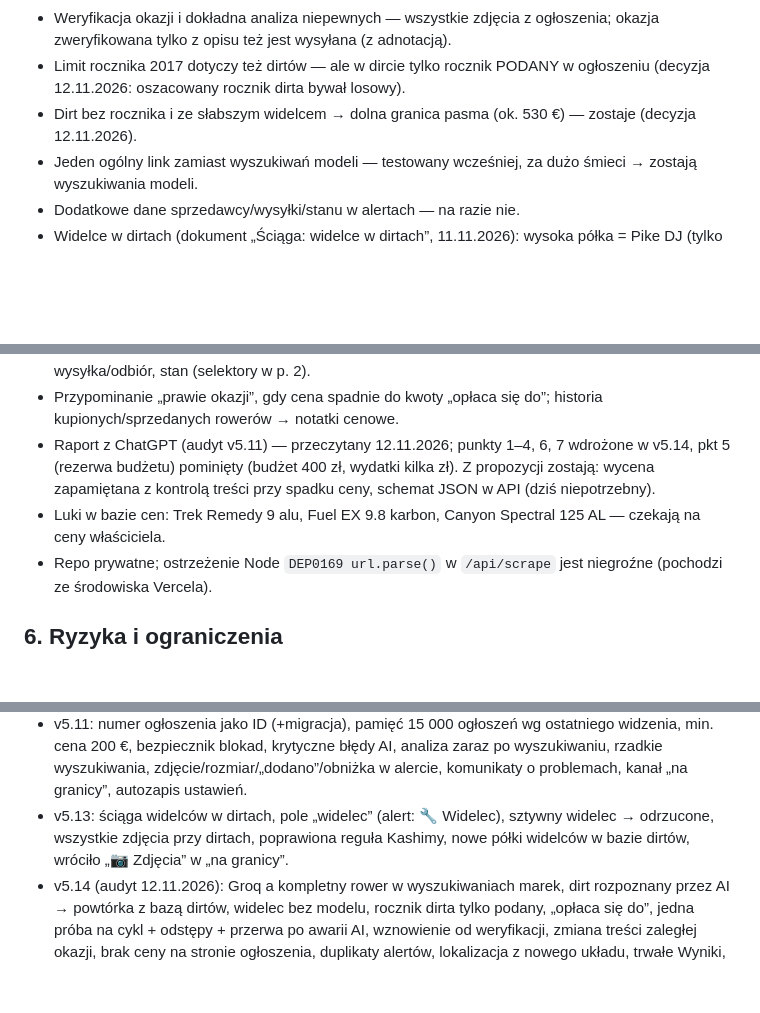
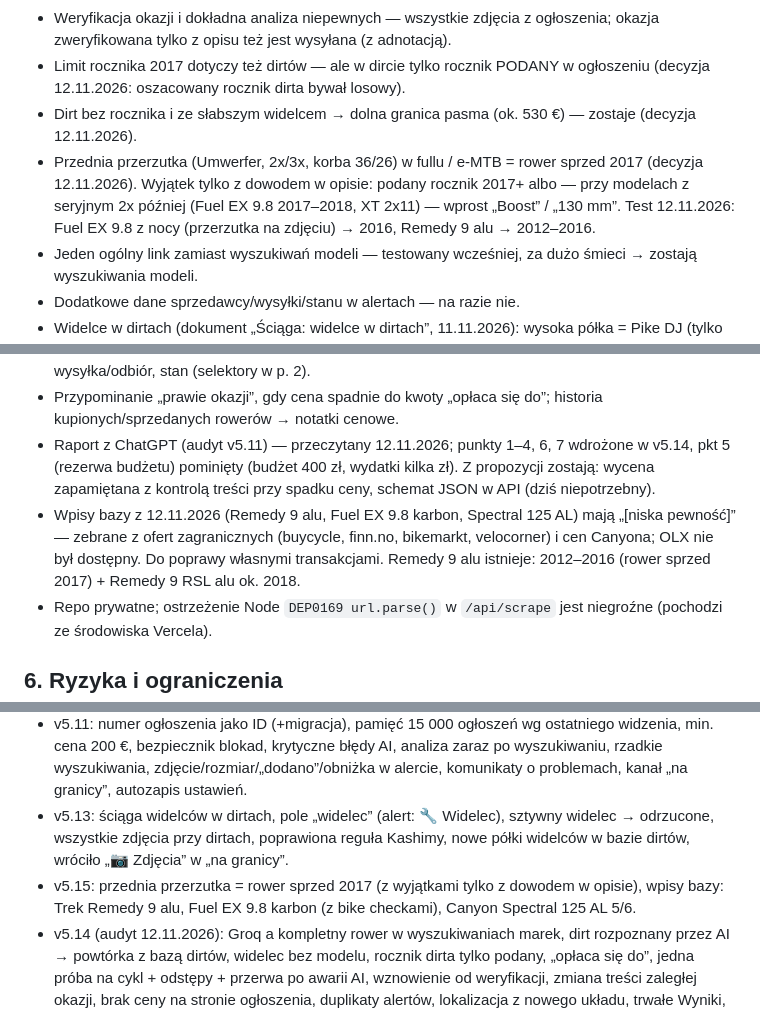
Before and after one commit to barteksz138-prog/bikefinder-69, a Markdown page: docs/NOTATKI.md, 3 parts joined by grey strips. Rendered like a GitHub page; blank space fills up the shorter version.

Commit message:
v5.15: notatki (przednia przerzutka, nowe wpisy bazy)
Co-Authored-By: Claude Opus 5.5 <noreply@anthropic.com>
Claude-Session: https://claude.ai/code/session_01HHCByEtd8U72ocyb32kun1

```diff
--- a/docs/NOTATKI.md
+++ b/docs/NOTATKI.md
@@ -65,6 +65,7 @@ Pomiar 12.11.2026 (Haiku, prawdziwe dirty, ciepły cache): pierwsza analiza dirt
 - Weryfikacja okazji i dokładna analiza niepewnych — wszystkie zdjęcia z ogłoszenia; okazja zweryfikowana tylko z opisu też jest wysyłana (z adnotacją).
 - Limit rocznika 2017 dotyczy też dirtów — ale w dircie tylko rocznik PODANY w ogłoszeniu (decyzja 12.11.2026: oszacowany rocznik dirta bywał losowy).
 - Dirt bez rocznika i ze słabszym widelcem → dolna granica pasma (ok. 530 €) — zostaje (decyzja 12.11.2026).
+- Przednia przerzutka (Umwerfer, 2x/3x, korba 36/26) w fullu / e-MTB = rower sprzed 2017 (decyzja 12.11.2026). Wyjątek tylko z dowodem w opisie: podany rocznik 2017+ albo — przy modelach z seryjnym 2x później (Fuel EX 9.8 2017–2018, XT 2x11) — wprost „Boost” / „130 mm”. Test 12.11.2026: Fuel EX 9.8 z nocy (przerzutka na zdjęciu) → 2016, Remedy 9 alu → 2012–2016.
 - Jeden ogólny link zamiast wyszukiwań modeli — testowany wcześniej, za dużo śmieci → zostają wyszukiwania modeli.
 - Dodatkowe dane sprzedawcy/wysyłki/stanu w alertach — na razie nie.
 - Widelce w dirtach (dokument „Ściąga: widelce w dirtach”, 11.11.2026): wysoka półka = Pike DJ (tylko 100 mm), Bomber DJ od 2020, Fox 36 831 (zawsze Kashima), Manitou Circus Pro; pasmo „słabszy widelec” = Fox 32 831 (lagi 32 mm, także z Kashimą — decyzja 12.11.2026), Circus Expert/Comp (srebrne lagi = Comp; mostek z tyłu = Manitou), X-Fusion Slant (średnia), Argyle, stare Marzocchi DJ 1–3, Suntour, RST, inne X-Fusion, Sektor/Recon/Judy; nierozpoznany = słabszy; sztywny widelec = rower do odrzucenia. Kashima tylko w Foxie — złote lagi RockShoxa to nie Kashima.
@@ -76,7 +77,7 @@ Pomiar 12.11.2026 (Haiku, prawdziwe dirty, ciepły cache): pierwsza analiza dirt
 - Dane w alertach: lokalizacja, sprzedawca (prywatny/firma, konto od kiedy, liczba ogłoszeń), wysyłka/odbiór, stan (selektory w p. 2).
 - Przypominanie „prawie okazji”, gdy cena spadnie do kwoty „opłaca się do”; historia kupionych/sprzedanych rowerów → notatki cenowe.
 - Raport z ChatGPT (audyt v5.11) — przeczytany 12.11.2026; punkty 1–4, 6, 7 wdrożone w v5.14, pkt 5 (rezerwa budżetu) pominięty (budżet 400 zł, wydatki kilka zł). Z propozycji zostają: wycena zapamiętana z kontrolą treści przy spadku ceny, schemat JSON w API (dziś niepotrzebny).
-- Luki w bazie cen: Trek Remedy 9 alu, Fuel EX 9.8 karbon, Canyon Spectral 125 AL — czekają na ceny właściciela.
+- Wpisy bazy z 12.11.2026 (Remedy 9 alu, Fuel EX 9.8 karbon, Spectral 125 AL) mają „[niska pewność]” — zebrane z ofert zagranicznych (buycycle, finn.no, bikemarkt, velocorner) i cen Canyona; OLX nie był dostępny. Do poprawy własnymi transakcjami. Remedy 9 alu istnieje: 2012–2016 (rower sprzed 2017) + Remedy 9 RSL alu ok. 2018.
 - Repo prywatne; ostrzeżenie Node `DEP0169 url.parse()` w `/api/scrape` jest niegroźne (pochodzi ze środowiska Vercela).
 
 ## 6. Ryzyka i ograniczenia
@@ -94,5 +95,6 @@ Pomiar 12.11.2026 (Haiku, prawdziwe dirty, ciepły cache): pierwsza analiza dirt
 - v5.10: brak ceny → odrzucone; podejrzenia → pole „ostrzeżenia” zamiast „niepewne”.
 - v5.11: numer ogłoszenia jako ID (+migracja), pamięć 15 000 ogłoszeń wg ostatniego widzenia, min. cena 200 €, bezpiecznik blokad, krytyczne błędy AI, analiza zaraz po wyszukiwaniu, rzadkie wyszukiwania, zdjęcie/rozmiar/„dodano”/obniżka w alercie, komunikaty o problemach, kanał „na granicy”, autozapis ustawień.
 - v5.13: ściąga widelców w dirtach, pole „widelec” (alert: 🔧 Widelec), sztywny widelec → odrzucone, wszystkie zdjęcia przy dirtach, poprawiona reguła Kashimy, nowe półki widelców w bazie dirtów, wróciło „📷 Zdjęcia” w „na granicy”.
+- v5.15: przednia przerzutka = rower sprzed 2017 (z wyjątkami tylko z dowodem w opisie), wpisy bazy: Trek Remedy 9 alu, Fuel EX 9.8 karbon (z bike checkami), Canyon Spectral 125 AL 5/6.
 - v5.14 (audyt 12.11.2026): Groq a kompletny rower w wyszukiwaniach marek, dirt rozpoznany przez AI → powtórka z bazą dirtów, widelec bez modelu, rocznik dirta tylko podany, „opłaca się do”, jedna próba na cykl + odstępy + przerwa po awarii AI, wznowienie od weryfikacji, zmiana treści zaległej okazji, brak ceny na stronie ogłoszenia, duplikaty alertów, lokalizacja z nowego układu, trwałe Wyniki, koszt każdego zapytania i podział na etapy, krótszy log, pełniejszy tekst awaryjny Discorda, STOP przy 400, Fox 32 831, przednia przerzutka = rocznik sprzed 2017, „absolut” tylko z „commencal”.
 - v5.12: odstęp 6 s, typ Mountainbike + E-Bike, usunięte ogłoszenia, poprawki Groqa (dirty, dłuższy opis, ostrożniej ze „stary”), nowe progi „na granicy”, alerty bez powtórzeń i po polsku, rocznik jako zakres, dziennik zdarzeń, autostart.
```
Also changed, not shown: other parts of docs/NOTATKI.md (+1 -1 lines).
